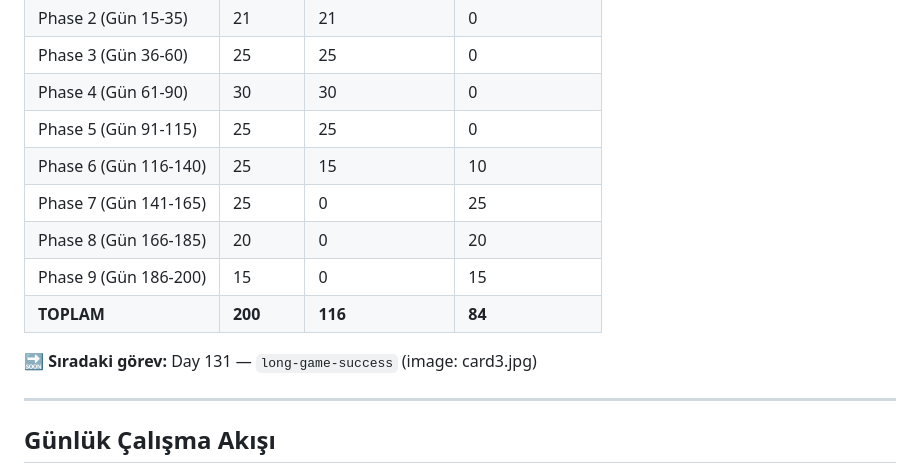
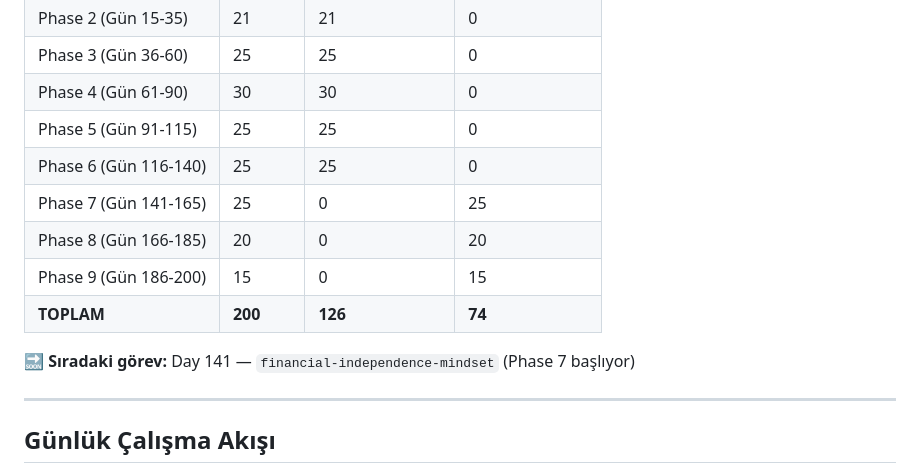
Before and after one commit to ahmet0524/successodyssey, a Markdown page: CLAUDE.md, the part around one of its changes. Drawn GitHub-style.

Commit message:
Update CLAUDE.md: Days 131-140 complete, Phase 6 done, 126/200 total

```diff
--- a/CLAUDE.md
+++ b/CLAUDE.md
@@ -507,13 +507,13 @@ https://amzn.to/greatmentalmodels  → The Great Mental Models – Shane Parrish
 | Phase 3 (Gün 36-60) | 25 | 25 | 0 |
 | Phase 4 (Gün 61-90) | 30 | 30 | 0 |
 | Phase 5 (Gün 91-115) | 25 | 25 | 0 |
-| Phase 6 (Gün 116-140) | 25 | 15 | 10 |
+| Phase 6 (Gün 116-140) | 25 | 25 | 0 |
 | Phase 7 (Gün 141-165) | 25 | 0 | 25 |
 | Phase 8 (Gün 166-185) | 20 | 0 | 20 |
 | Phase 9 (Gün 186-200) | 15 | 0 | 15 |
-| **TOPLAM** | **200** | **116** | **84** |
+| **TOPLAM** | **200** | **126** | **74** |
 
-**🔜 Sıradaki görev:** Day 131 — `long-game-success` (image: card3.jpg)
+**🔜 Sıradaki görev:** Day 141 — `financial-independence-mindset` (Phase 7 başlıyor)
 
 ---
 
```
Also changed, not shown: other parts of CLAUDE.md (+10 -10 lines).
